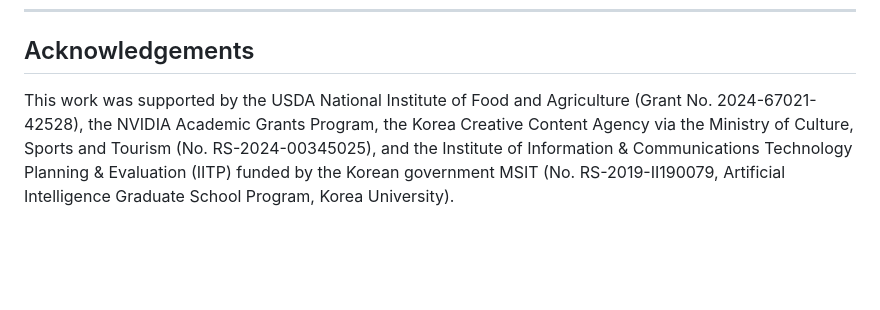
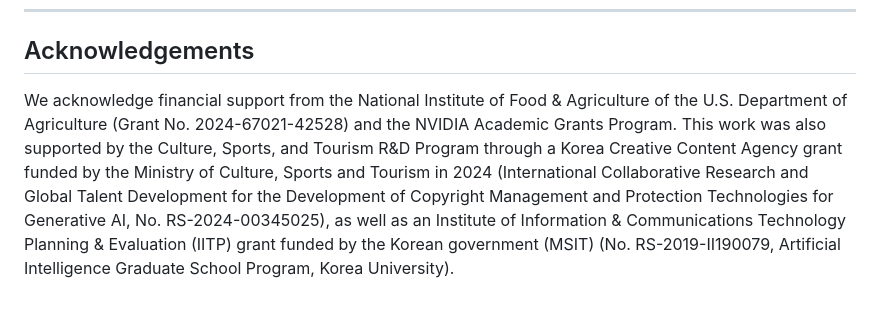
Before and after one commit to StructuresComp/HiVLA, a Markdown page: README.md, the part around the change. Rendered like a GitHub page; blank space fills up the shorter version.

Commit message:
Update Acknowledgements to match paper text

```diff
--- a/README.md
+++ b/README.md
@@ -179,4 +179,4 @@ See [`Jetson/HiVLA/README.md`](Jetson/HiVLA/README.md) for the full build and la
 
 ## Acknowledgements
 
-This work was supported by the USDA National Institute of Food and Agriculture (Grant No. 2024-67021-42528), the NVIDIA Academic Grants Program, the Korea Creative Content Agency via the Ministry of Culture, Sports and Tourism (No. RS-2024-00345025), and the Institute of Information & Communications Technology Planning & Evaluation (IITP) funded by the Korean government MSIT (No. RS-2019-II190079, Artificial Intelligence Graduate School Program, Korea University).
+We acknowledge financial support from the National Institute of Food & Agriculture of the U.S. Department of Agriculture (Grant No. 2024-67021-42528) and the NVIDIA Academic Grants Program. This work was also supported by the Culture, Sports, and Tourism R&D Program through a Korea Creative Content Agency grant funded by the Ministry of Culture, Sports and Tourism in 2024 (International Collaborative Research and Global Talent Development for the Development of Copyright Management and Protection Technologies for Generative AI, No. RS-2024-00345025), as well as an Institute of Information & Communications Technology Planning & Evaluation (IITP) grant funded by the Korean government (MSIT) (No. RS-2019-II190079, Artificial Intelligence Graduate School Program, Korea University).
```
